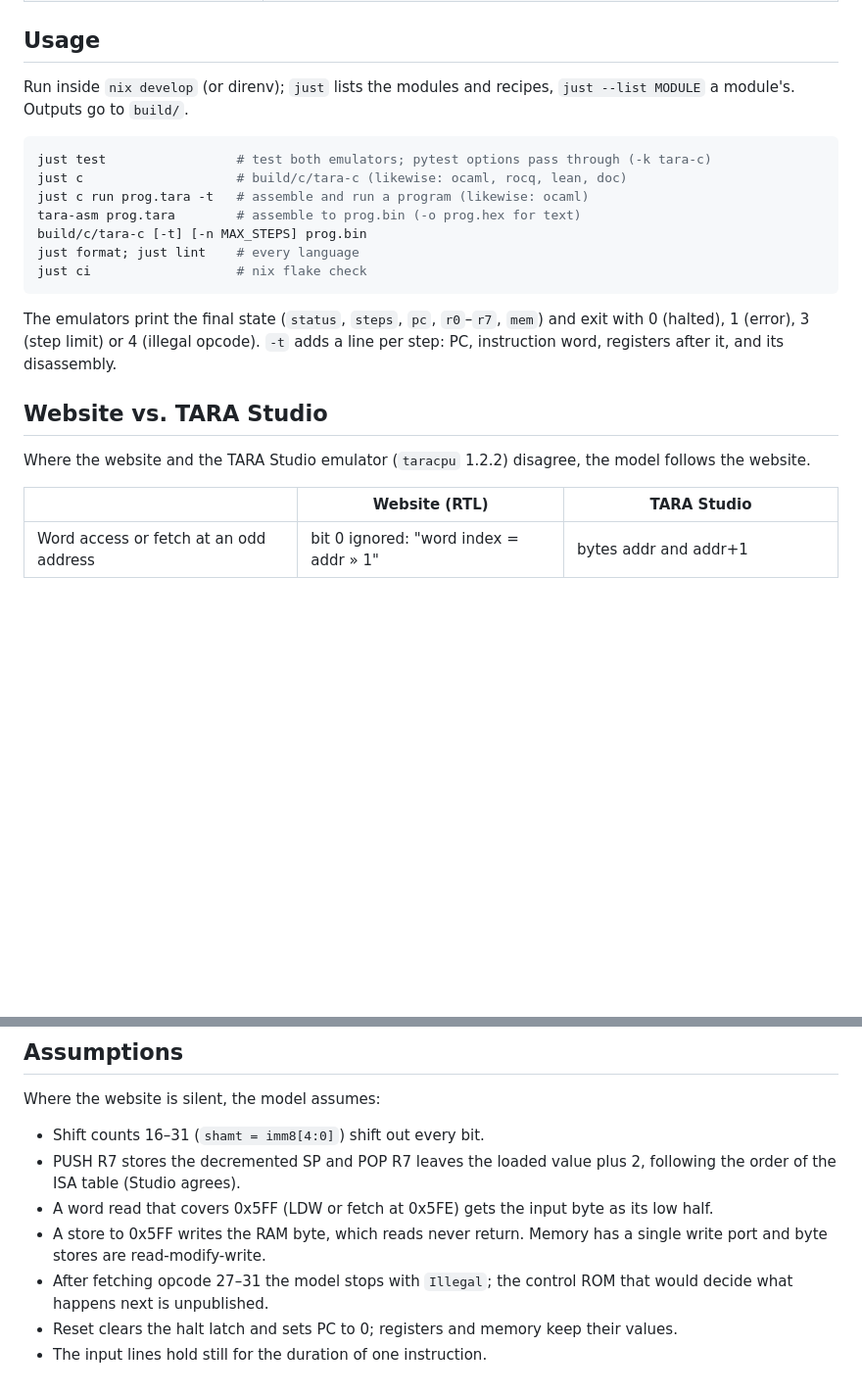
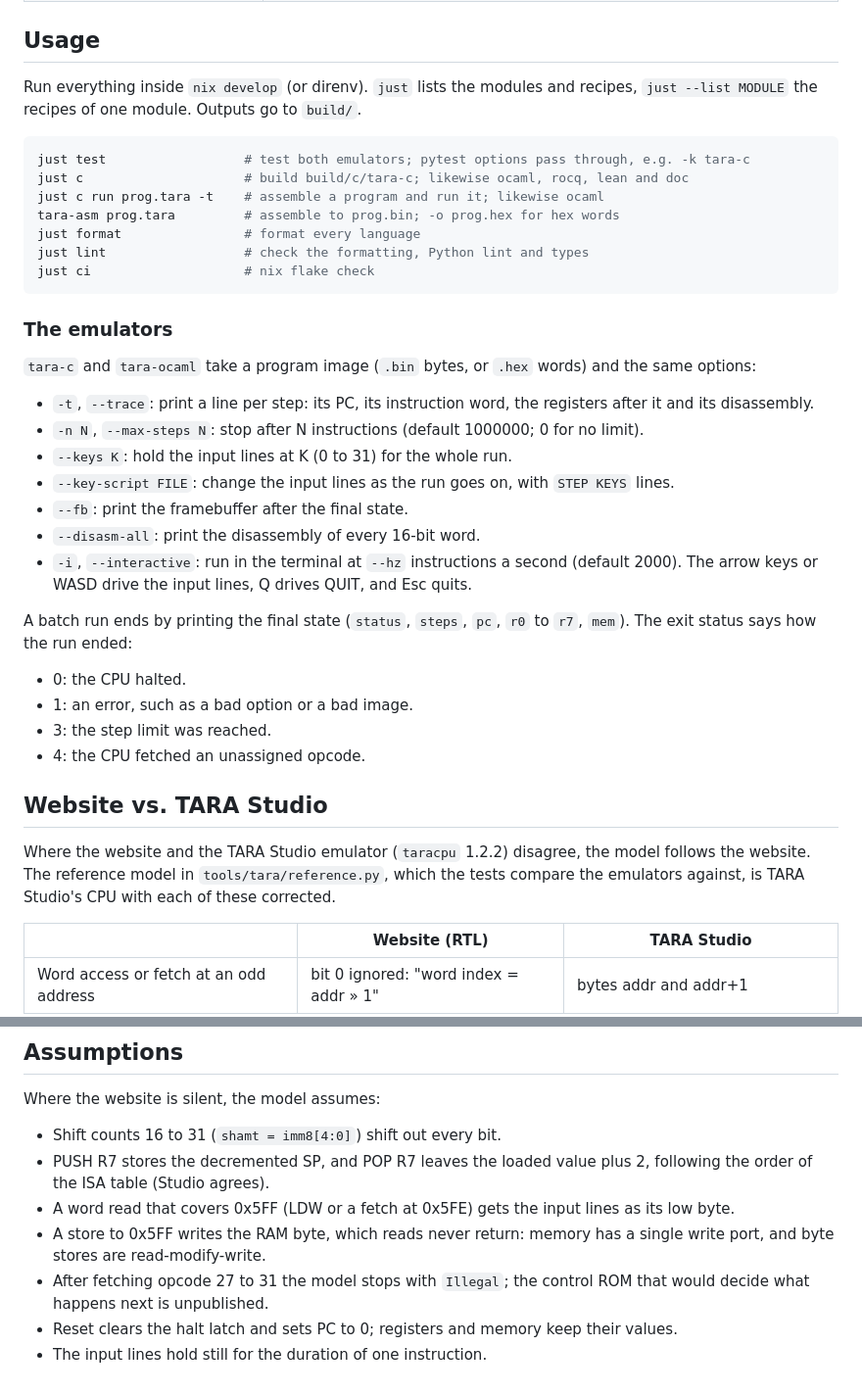
Before and after one commit to fplaunchpad/sail-tara, a Markdown page: README.md, 2 parts joined by grey strips. Shown at 98% size. Rendered like a GitHub page; blank space fills up the shorter version.

Commit message:
docs: README written for reading
One line per paragraph instead of hard-wrapped prose, the emulator
options and exit statuses as lists, and the test suite and Rocq proof
in the usage and layout.

Co-Authored-By: Claude Opus 5.5 (1M context) <noreply@anthropic.com>

````diff
--- a/README.md
+++ b/README.md
@@ -24,28 +21,40 @@ and the [hardware manual](https://www.cse.iitm.ac.in/~ayon/courses/CS2300/tarama
 
 ## Usage
 
-Run inside `nix develop` (or direnv); `just` lists the modules and recipes,
-`just --list MODULE` a module's. Outputs go to `build/`.
+Run everything inside `nix develop` (or direnv). `just` lists the modules and recipes, `just --list MODULE` the recipes of one module. Outputs go to `build/`.
 
 ```sh
-just test                 # test both emulators; pytest options pass through (-k tara-c)
-just c                    # build/c/tara-c (likewise: ocaml, rocq, lean, doc)
-just c run prog.tara -t   # assemble and run a program (likewise: ocaml)
-tara-asm prog.tara        # assemble to prog.bin (-o prog.hex for text)
-build/c/tara-c [-t] [-n MAX_STEPS] prog.bin
-just format; just lint    # every language
-just ci                   # nix flake check
+just test                  # test both emulators; pytest options pass through, e.g. -k tara-c
+just c                     # build build/c/tara-c; likewise ocaml, rocq, lean and doc
+just c run prog.tara -t    # assemble a program and run it; likewise ocaml
+tara-asm prog.tara         # assemble to prog.bin; -o prog.hex for hex words
+just format                # format every language
+just lint                  # check the formatting, Python lint and types
+just ci                    # nix flake check
 ```
 
-The emulators print the final state (`status`, `steps`, `pc`, `r0`–`r7`,
-`mem`) and exit with 0 (halted), 1 (error), 3 (step limit) or 4 (illegal
-opcode). `-t` adds a line per step: PC, instruction word, registers after it,
-and its disassembly.
+### The emulators
+
+`tara-c` and `tara-ocaml` take a program image (`.bin` bytes, or `.hex` words) and the same options:
+
+- `-t`, `--trace`: print a line per step: its PC, its instruction word, the registers after it and its disassembly.
+- `-n N`, `--max-steps N`: stop after N instructions (default 1000000; 0 for no limit).
+- `--keys K`: hold the input lines at K (0 to 31) for the whole run.
+- `--key-script FILE`: change the input lines as the run goes on, with `STEP KEYS` lines.
+- `--fb`: print the framebuffer after the final state.
+- `--disasm-all`: print the disassembly of every 16-bit word.
+- `-i`, `--interactive`: run in the terminal at `--hz` instructions a second (default 2000). The arrow keys or WASD drive the input lines, Q drives QUIT, and Esc quits.
+
+A batch run ends by printing the final state (`status`, `steps`, `pc`, `r0` to `r7`, `mem`). The exit status says how the run ended:
+
+- 0: the CPU halted.
+- 1: an error, such as a bad option or a bad image.
+- 3: the step limit was reached.
+- 4: the CPU fetched an unassigned opcode.
 
 ## Website vs. TARA Studio
 
-Where the website and the TARA Studio emulator (`taracpu` 1.2.2) disagree,
-the model follows the website.
+Where the website and the TARA Studio emulator (`taracpu` 1.2.2) disagree, the model follows the website. The reference model in `tools/tara/reference.py`, which the tests compare the emulators against, is TARA Studio's CPU with each of these corrected.
 
 | | Website (RTL) | TARA Studio |
 |---|---|---|
@@ -60,15 +69,10 @@ the model follows the website.
 
 Where the website is silent, the model assumes:
 
-- Shift counts 16–31 (`shamt = imm8[4:0]`) shift out every bit.
-- PUSH R7 stores the decremented SP and POP R7 leaves the loaded value plus 2,
-  following the order of the ISA table (Studio agrees).
-- A word read that covers 0x5FF (LDW or fetch at 0x5FE) gets the input byte as
-  its low half.
-- A store to 0x5FF writes the RAM byte, which reads never return. Memory has a
-  single write port and byte stores are read-modify-write.
-- After fetching opcode 27–31 the model stops with `Illegal`; the control ROM
-  that would decide what happens next is unpublished.
-- Reset clears the halt latch and sets PC to 0; registers and memory keep
-  their values.
+- Shift counts 16 to 31 (`shamt = imm8[4:0]`) shift out every bit.
+- PUSH R7 stores the decremented SP, and POP R7 leaves the loaded value plus 2, following the order of the ISA table (Studio agrees).
+- A word read that covers 0x5FF (LDW or a fetch at 0x5FE) gets the input lines as its low byte.
+- A store to 0x5FF writes the RAM byte, which reads never return: memory has a single write port, and byte stores are read-modify-write.
+- After fetching opcode 27 to 31 the model stops with `Illegal`; the control ROM that would decide what happens next is unpublished.
+- Reset clears the halt latch and sets PC to 0; registers and memory keep their values.
 - The input lines hold still for the duration of one instruction.
````
Also changed, not shown: other parts of README.md (+1 -4 lines).
